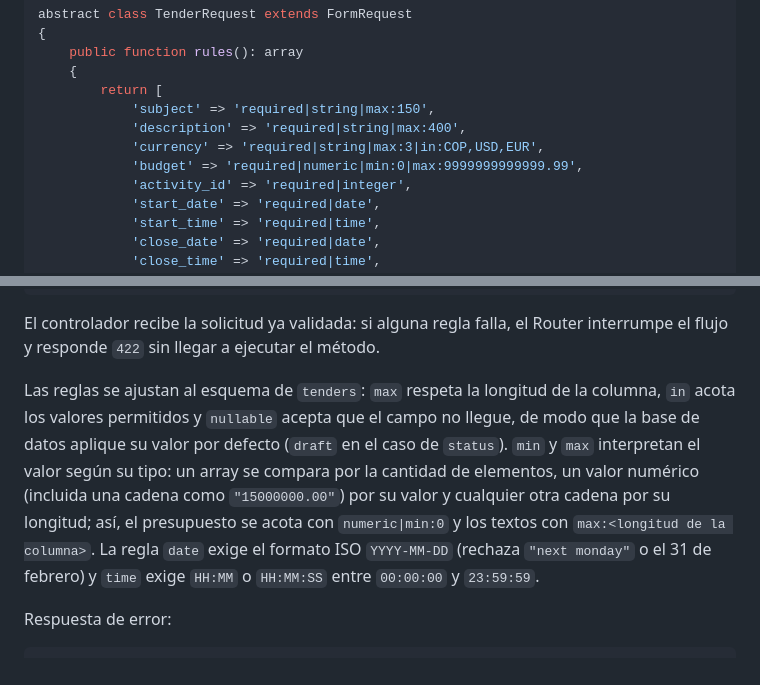
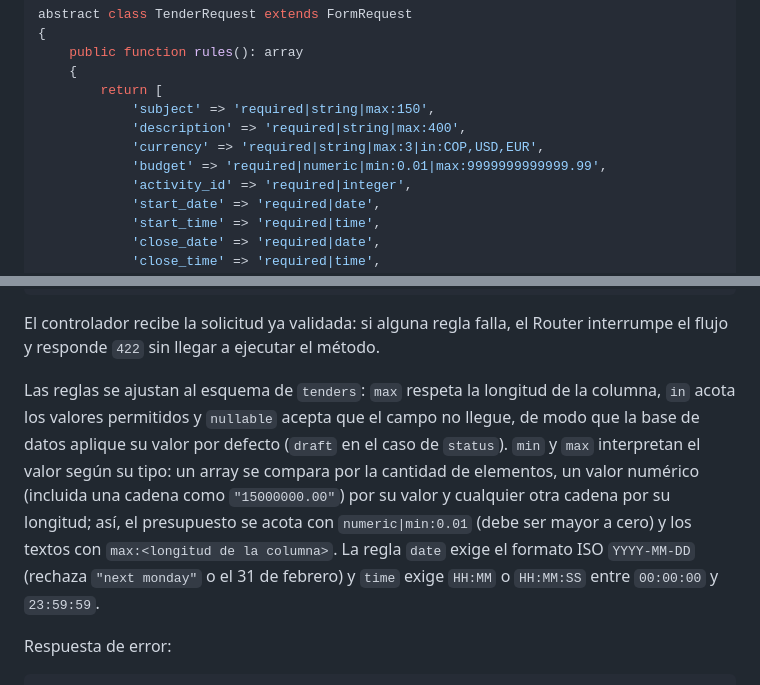
Before and after one commit to fer-gc05/tenders-backend, a Markdown page: README.md, 2 parts joined by grey strips. Rendered like a GitHub page.

```diff
--- a/README.md
+++ b/README.md
@@ -243,7 +288,7 @@ abstract class TenderRequest extends FormRequest
             'subject' => 'required|string|max:150',
             'description' => 'required|string|max:400',
             'currency' => 'required|string|max:3|in:COP,USD,EUR',
-            'budget' => 'required|numeric|min:0|max:9999999999999.99',
+            'budget' => 'required|numeric|min:0.01|max:9999999999999.99',
             'activity_id' => 'required|integer',
             'start_date' => 'required|date',
             'start_time' => 'required|time',
@@ -278,7 +323,7 @@ class TenderController extends Controller
 
 El controlador recibe la solicitud ya validada: si alguna regla falla, el Router interrumpe el flujo y responde `422` sin llegar a ejecutar el método.
 
-Las reglas se ajustan al esquema de `tenders`: `max` respeta la longitud de la columna, `in` acota los valores permitidos y `nullable` acepta que el campo no llegue, de modo que la base de datos aplique su valor por defecto (`draft` en el caso de `status`). `min` y `max` interpretan el valor según su tipo: un array se compara por la cantidad de elementos, un valor numérico (incluida una cadena como `"15000000.00"`) por su valor y cualquier otra cadena por su longitud; así, el presupuesto se acota con `numeric|min:0` y los textos con `max:<longitud de la columna>`. La regla `date` exige el formato ISO `YYYY-MM-DD` (rechaza `"next monday"` o el 31 de febrero) y `time` exige `HH:MM` o `HH:MM:SS` entre `00:00:00` y `23:59:59`.
+Las reglas se ajustan al esquema de `tenders`: `max` respeta la longitud de la columna, `in` acota los valores permitidos y `nullable` acepta que el campo no llegue, de modo que la base de datos aplique su valor por defecto (`draft` en el caso de `status`). `min` y `max` interpretan el valor según su tipo: un array se compara por la cantidad de elementos, un valor numérico (incluida una cadena como `"15000000.00"`) por su valor y cualquier otra cadena por su longitud; así, el presupuesto se acota con `numeric|min:0.01` (debe ser mayor a cero) y los textos con `max:<longitud de la columna>`. La regla `date` exige el formato ISO `YYYY-MM-DD` (rechaza `"next monday"` o el 31 de febrero) y `time` exige `HH:MM` o `HH:MM:SS` entre `00:00:00` y `23:59:59`.
 
 Respuesta de error:
 
```
Also changed, not shown: other parts of README.md (+59 -2 lines).
